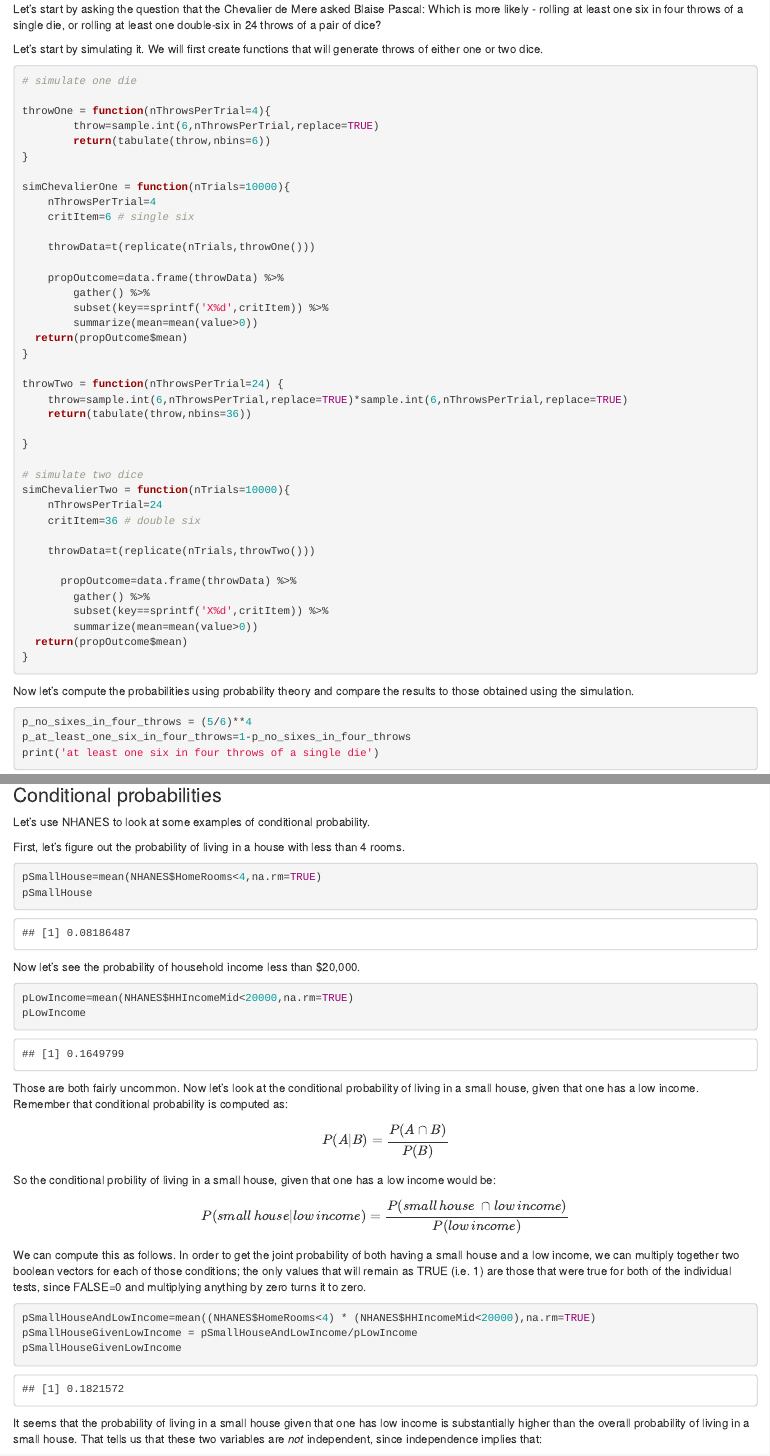
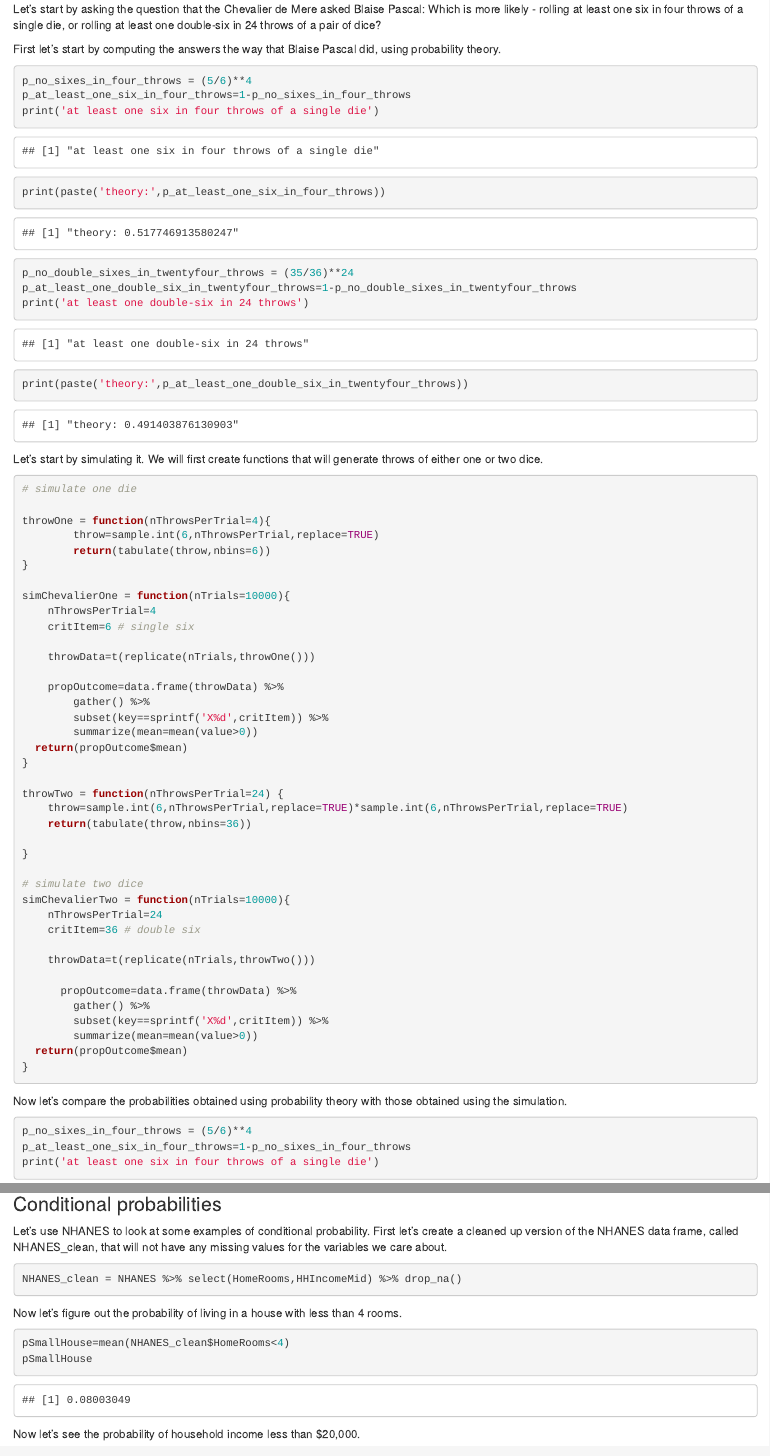
Before and after one commit to psych10/psych10_poldrack, an R Markdown document (notebooks/Session11-ProbabilityRLab/Session11-Probability.Rmd): the page in a window 1100 px wide, from 150 px down, and a second part further down, joined at a grey line. The pictures show the output file notebooks/Session11-ProbabilityRLab/Session11-Probability.html that the author committed with the source, opened offline.

Commit message:
add conditional probability, tidy up

````diff
--- a/notebooks/Session11-ProbabilityRLab/Session11-Probability.Rmd
+++ b/notebooks/Session11-ProbabilityRLab/Session11-Probability.Rmd
@@ -18,6 +18,21 @@ library(tidyr)
 ### Simple probabilities
 
 Let's start by asking the question that the Chevalier de Mere asked Blaise Pascal:  Which is more likely - rolling at least one six in four throws of a single die, or rolling at least one double-six in 24 throws of a pair of dice?
+
+First let's start by computing the answers the way that Blaise Pascal did, using probability theory.
+
+```{r}
+p_no_sixes_in_four_throws = (5/6)**4
+p_at_least_one_six_in_four_throws=1-p_no_sixes_in_four_throws
+print('at least one six in four throws of a single die')
+print(paste('theory:',p_at_least_one_six_in_four_throws))
+
+p_no_double_sixes_in_twentyfour_throws = (35/36)**24
+p_at_least_one_double_six_in_twentyfour_throws=1-p_no_double_sixes_in_twentyfour_throws
+print('at least one double-six in 24 throws')
+print(paste('theory:',p_at_least_one_double_six_in_twentyfour_throws))
+
+```
 
 Let's start by simulating it.  We will first create functions that will generate throws of either one or two dice.
 
@@ -64,7 +79,7 @@ simChevalierTwo = function(nTrials=10000){
 
 ```
 
-Now let's compute the probabilities using probability theory and compare the results to those obtained using the simulation.
+Now let's compare the probabilities obtained using probability theory with those obtained using the simulation.
 
 ```{r}
 p_no_sixes_in_four_throws = (5/6)**4
@@ -86,19 +101,26 @@ print(paste('simulation:',twoDie))
 
 ### Conditional probabilities
 
-Let's use NHANES to look at some examples of conditional probability.
-
-First, let's figure out the probability of living in a house with less than 4 rooms.
+Let's use NHANES to look at some examples of conditional probability.  First let's create a cleaned up
+version of the NHANES data frame, called NHANES_clean, that will not have any missing values for the variables we care about.
 
 ```{r}
-pSmallHouse=mean(NHANES$HomeRooms<4,na.rm=TRUE)
+NHANES_clean = NHANES %>% select(HomeRooms,HHIncomeMid) %>% drop_na()
+```
+
+
+
+Now let's figure out the probability of living in a house with less than 4 rooms.
+
+```{r}
+pSmallHouse=mean(NHANES_clean$HomeRooms<4)
 pSmallHouse
 ```
 
 Now let's see the probability of household income less than $20,000.
 
 ```{r}
-pLowIncome=mean(NHANES$HHIncomeMid<20000,na.rm=TRUE)
+pLowIncome=mean(NHANES_clean$HHIncomeMid<20000)
 pLowIncome
 ```
 
@@ -114,7 +136,7 @@ So the conditional probility of living in a small house, given that one has a lo
 We can compute this as follows.  In order to get the joint probability of both having a small house and a low income, we can multiply together two boolean vectors for each of those conditions; the only values that will remain as TRUE (i.e. 1) are those that were true for both of the individual tests, since FALSE=0 and multiplying anything by zero turns it to zero.
 
 ```{r}
-pSmallHouseAndLowIncome=mean((NHANES$HomeRooms<4) * (NHANES$HHIncomeMid<20000),na.rm=TRUE)
+pSmallHouseAndLowIncome=mean((NHANES_clean$HomeRooms<4) * (NHANES_clean$HHIncomeMid<20000))
 pSmallHouseGivenLowIncome = pSmallHouseAndLowIncome/pLowIncome
 pSmallHouseGivenLowIncome
 ```
````
Also changed, not shown: notebooks/Session11-ProbabilityRLab/Session11-Probability.html.
